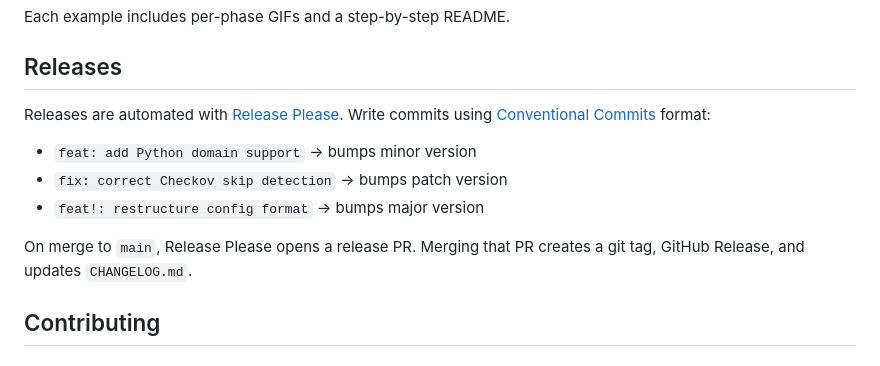
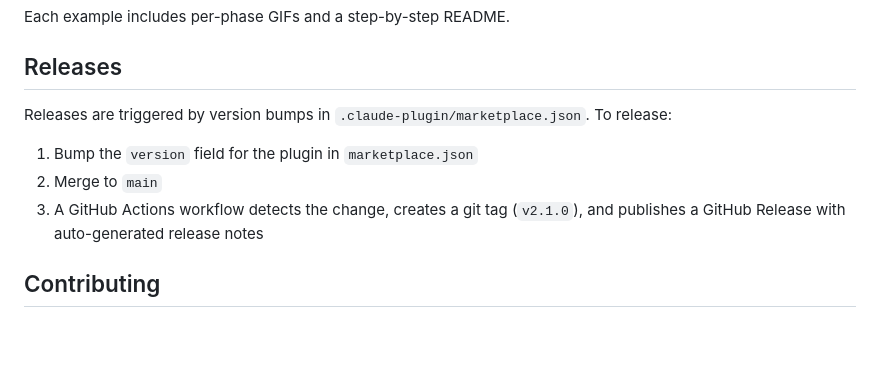
Before and after one commit to infraspecdev/tesseract, a Markdown page: README.md, the part around the change. Drawn GitHub-style; blank space fills up the shorter version.

Commit message:
docs: replace release-please with custom version-based releases
Simplify release process: bump version in marketplace.json, merge
to main, GitHub Actions detects the change and creates a tag +
release. No external tooling required.

```diff
--- a/README.md
+++ b/README.md
@@ -190,13 +190,11 @@ Each example includes per-phase GIFs and a step-by-step README.
 
 ## Releases
 
-Releases are automated with [Release Please](https://github.com/googleapis/release-please). Write commits using [Conventional Commits](https://www.conventionalcommits.org/) format:
+Releases are triggered by version bumps in `.claude-plugin/marketplace.json`. To release:
 
-- `feat: add Python domain support` → bumps minor version
-- `fix: correct Checkov skip detection` → bumps patch version
-- `feat!: restructure config format` → bumps major version
-
-On merge to `main`, Release Please opens a release PR. Merging that PR creates a git tag, GitHub Release, and updates `CHANGELOG.md`.
+1. Bump the `version` field for the plugin in `marketplace.json`
+2. Merge to `main`
+3. A GitHub Actions workflow detects the change, creates a git tag (`v2.1.0`), and publishes a GitHub Release with auto-generated release notes
 
 ## Contributing
 
```
Also changed, not shown: 1 other file.
